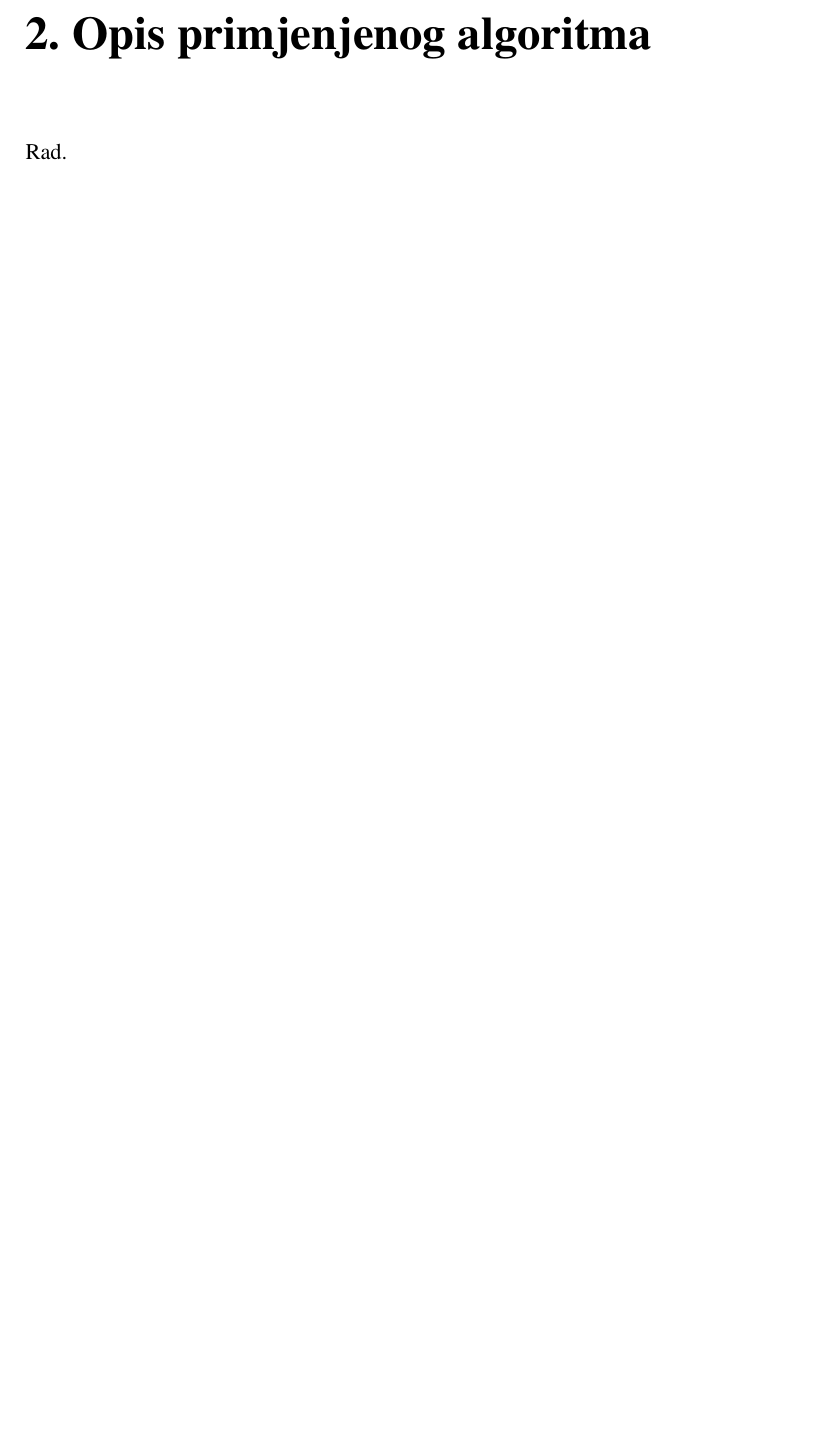
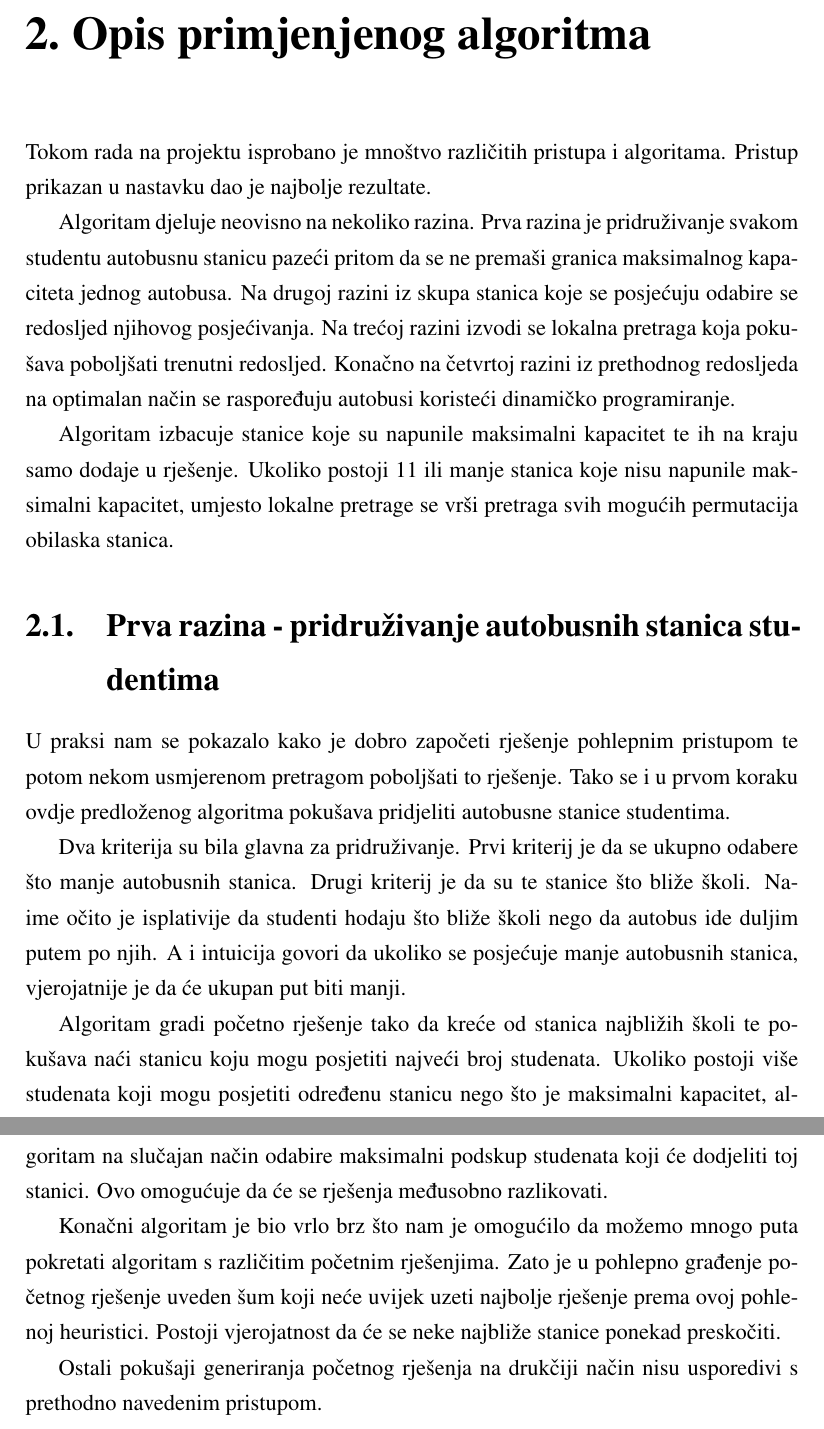
Before and after one commit to shuaiwang88/SchoolBusRouting-1, a LaTeX thesis (LaTeX/SchoolBusRouting.tex): part of page 4 of 8 before the commit and two parts of pages 4 and 5 of 9 after it, the two joined at a grey line, cut so that both start at the same text, the shorter picture padded with empty space. Compiled offline with pdfLaTeX.

Commit message:
prva razina

```diff
--- a/LaTeX/SchoolBusRouting.tex
+++ b/LaTeX/SchoolBusRouting.tex
@@ -26,7 +26,22 @@ Problem usmjeravanja školskih autobusa je varijacija problema usmjeravanja vozi
 Konkretno, u problemu su definirane lokacije potencijalnih stanica školskih autobusa, lokacije svih učenika koji školskim autobusima putuju do škole, te lokacija same škole u koju svi studenti moraju u što kraćem vremenu prispjeti. Zadatak se sastoji u tome da se odabere skup stanica koje će školski autobusi posjetiti, potom odredi koji će učenici propješaćiti i biti pokupljeni na kojim stanicama, te na kraju, koji će autobusi i kojim redom posjetiti sve potrebne stanice. Svi učenici imaju (jednak) ograničen radijus kretanja, tako da im se može dodijeliti samo neka od stanica u njihovu dometu. Također, svi autobusi imaju ograničen broj mjesta, tako da ne mogu odjednom prevesti više učenika od onoga koliki im je kapacitet. Isto tako, jednu stanicu može posjetiti samo jedan autobus, i svi učenici koji čekaju na njoj moraju se tada ukrcati u taj autobus.
 
 \chapter{Opis primjenjenog algoritma}
-Rad.
+Tokom rada na projektu isprobano je mnoštvo različitih pristupa i algoritama. Pristup prikazan u nastavku dao je najbolje rezultate.
+
+Algoritam djeluje neovisno na nekoliko razina. Prva razina je pridruživanje svakom studentu autobusnu stanicu pazeći pritom da se ne premaši granica maksimalnog kapaciteta jednog autobusa. Na drugoj razini iz skupa stanica koje se posjećuju odabire se redosljed njihovog posjećivanja. Na trećoj razini izvodi se lokalna pretraga koja pokušava poboljšati trenutni redosljed. Konačno na četvrtoj razini iz prethodnog redosljeda na optimalan način se raspoređuju autobusi koristeći dinamičko programiranje.
+
+Algoritam izbacuje stanice koje su napunile maksimalni kapacitet te ih na kraju samo dodaje u rješenje. Ukoliko postoji 11 ili manje stanica koje nisu napunile maksimalni kapacitet, umjesto lokalne pretrage se vrši pretraga svih mogućih permutacija obilaska stanica.
+
+\section{Prva razina - pridruživanje autobusnih stanica studentima}
+U praksi nam se pokazalo kako je dobro započeti rješenje pohlepnim pristupom te potom nekom usmjerenom pretragom poboljšati to rješenje. Tako se i u prvom koraku ovdje predloženog algoritma pokušava pridjeliti autobusne stanice studentima.
+
+Dva kriterija su bila glavna za pridruživanje. Prvi kriterij je da se ukupno odabere što manje autobusnih stanica. Drugi kriterij je da su te stanice što bliže školi. Naime očito je isplativije da studenti hodaju što bliže školi nego da autobus ide duljim putem po njih. A i intuicija govori da ukoliko se posjećuje manje autobusnih stanica, vjerojatnije je da će ukupan put biti manji.
+
+Algoritam gradi početno rješenje tako da kreće od stanica najbližih školi te pokušava naći stanicu koju mogu posjetiti najveći broj studenata. Ukoliko postoji više studenata koji mogu posjetiti određenu stanicu nego što je maksimalni kapacitet, algoritam na slučajan način odabire maksimalni podskup studenata koji će dodjeliti toj stanici. Ovo omogućuje da će se rješenja međusobno razlikovati.
+
+Konačni algoritam je bio vrlo brz što nam je omogućilo da možemo mnogo puta pokretati algoritam s različitim početnim rješenjima. Zato je u pohlepno građenje početnog rješenje uveden šum koji neće uvijek uzeti najbolje rješenje prema ovoj pohlenoj heuristici. Postoji vjerojatnost da će se neke najbliže stanice ponekad preskočiti.
+
+Ostali pokušaji generiranja početnog rješenja na drukčiji način nisu usporedivi s prethodno navedenim pristupom.
 
 \chapter{Pseudokod primjenjenog algoritma}
 Pseudokod
```
Also changed, not shown: LaTeX/SchoolBusRouting.pdf, 1 other file.
